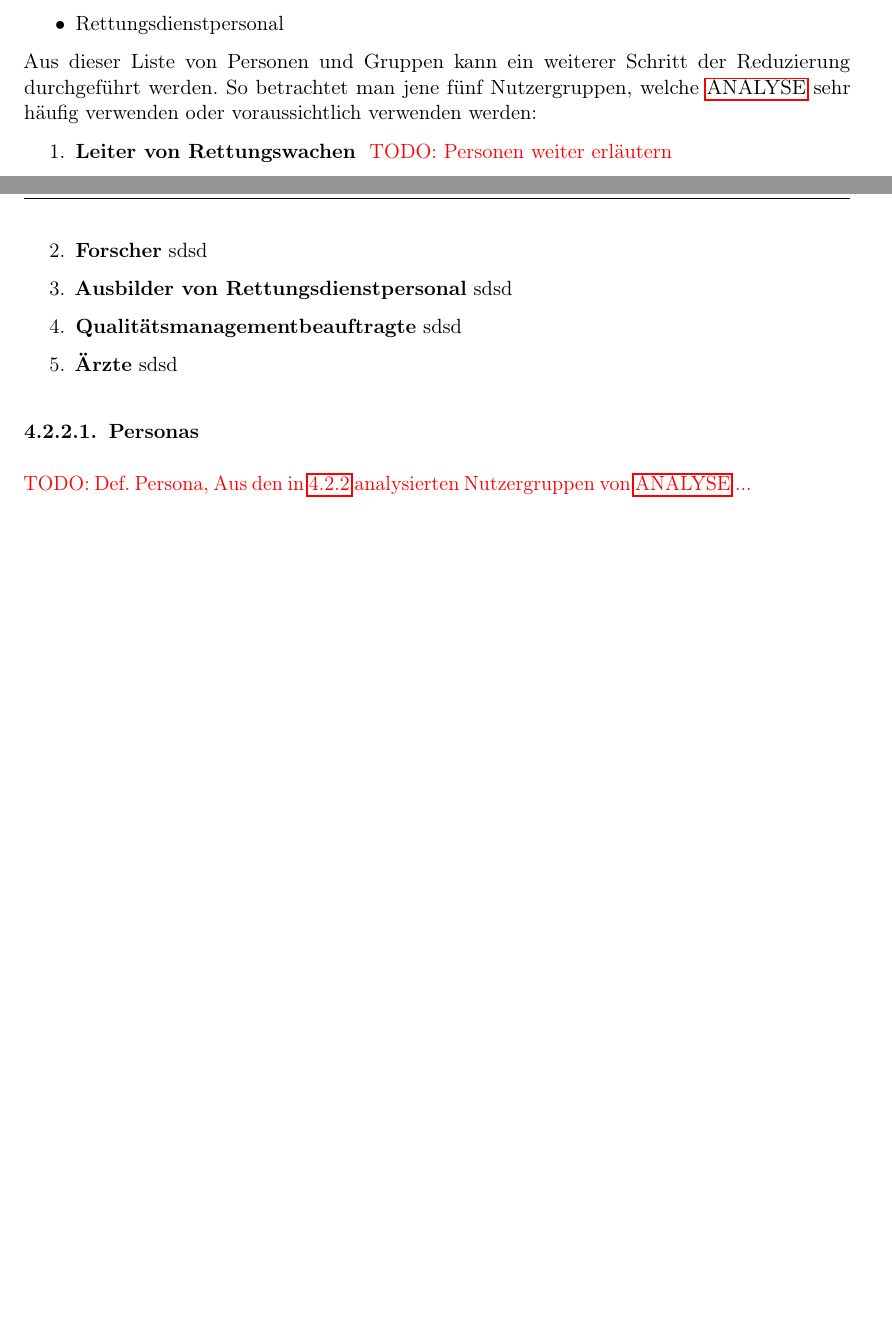
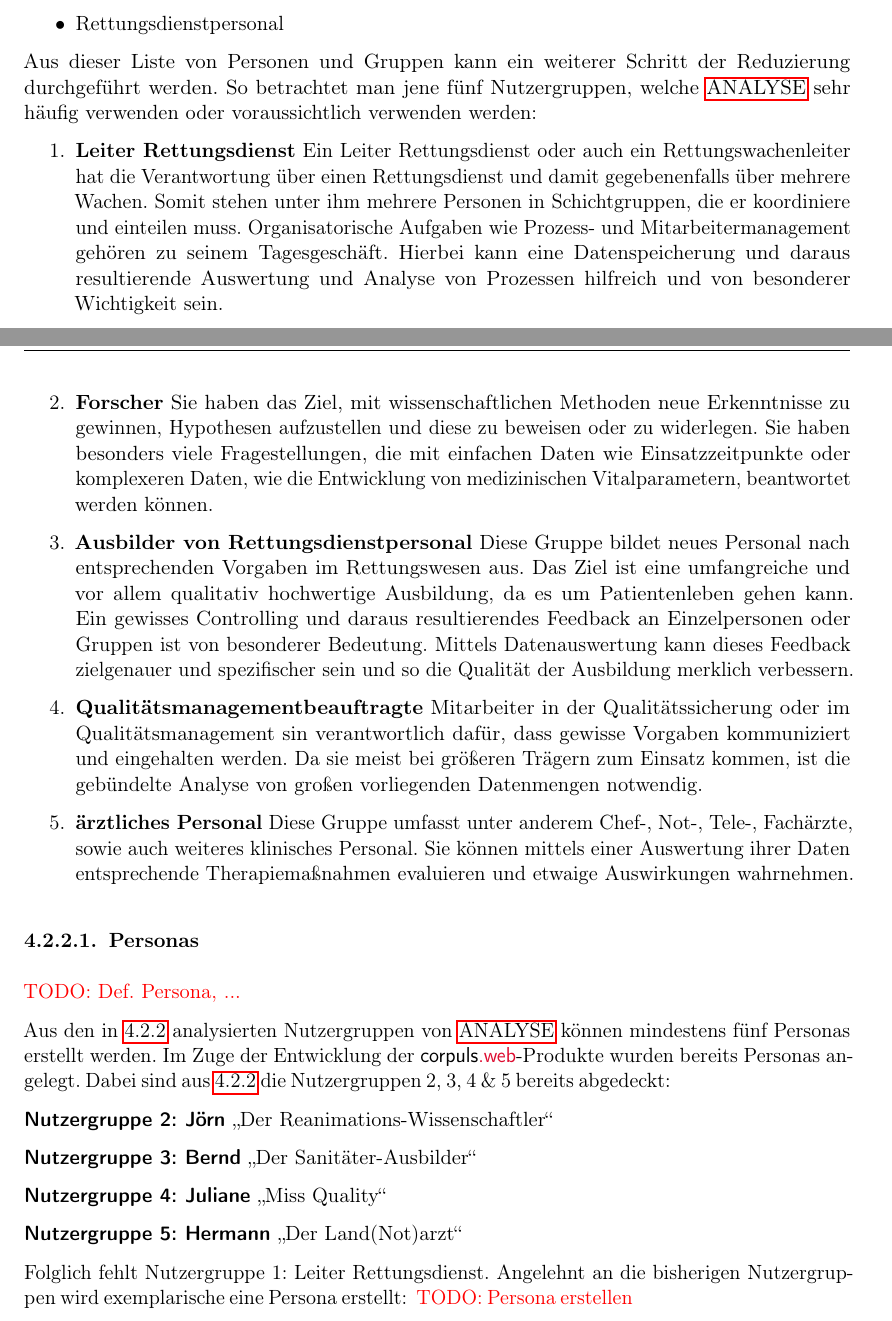
Before and after one commit to ItsJoshuaHirsch/Thesis, a LaTeX thesis (Thesis/Master.tex, which reads Thesis/4-anforderungsanalyse.tex): two parts of pages 16 and 17 of 44 before the commit and two parts of pages 17 and 18 of 46 after it, joined at a grey line, cut so that both start at the same text, the shorter picture padded with empty space. Compiled offline with pdfLaTeX.

Commit message:
Text 04 Nutzergruppen

```diff
--- a/Thesis/4-anforderungsanalyse.tex
+++ b/Thesis/4-anforderungsanalyse.tex
@@ -126,16 +142,43 @@ Wenn man nur die Requirements-Provider betrachtet, bleiben folgende relevante Nu
 Aus dieser Liste von Personen und Gruppen kann ein weiterer Schritt der Reduzierung durchgeführt werden.
 So betrachtet man jene fünf Nutzergruppen, welche \gls{ANALYSE} sehr häufig verwenden oder voraussichtlich verwenden werden:
 \begin{enumerate}
-\item \textbf{Leiter von Rettungswachen} \todotext{Personen weiter erläutern}
-\item \textbf{Forscher} sdsd
-\item \textbf{Ausbilder von Rettungsdienstpersonal} sdsd
-\item \textbf{Qualitätsmanagementbeauftragte} sdsd
-\item \textbf{Ärzte} sdsd
+\item \textbf{Leiter Rettungsdienst} Ein Leiter Rettungsdienst oder auch ein Rettungswachenleiter hat die Verantwortung über einen Rettungsdienst und damit gegebenenfalls über mehrere Wachen.
+Somit stehen unter ihm mehrere Personen in Schichtgruppen, die er koordiniere und einteilen muss.
+Organisatorische Aufgaben wie Prozess- und Mitarbeitermanagement gehören zu seinem Tagesgeschäft.
+Hierbei kann eine Datenspeicherung und daraus resultierende Auswertung und Analyse von Prozessen hilfreich und von besonderer Wichtigkeit sein.
+\item \textbf{Forscher} Sie haben das Ziel, mit wissenschaftlichen Methoden neue Erkenntnisse zu gewinnen, Hypothesen aufzustellen und diese zu beweisen oder zu widerlegen.
+Sie haben besonders viele Fragestellungen, die mit einfachen Daten wie Einsatzzeitpunkte oder komplexeren Daten, wie  die Entwicklung von medizinischen Vitalparametern, beantwortet werden können.
+\item \textbf{Ausbilder von Rettungsdienstpersonal} Diese Gruppe bildet neues Personal nach entsprechenden Vorgaben im Rettungswesen aus.
+Das Ziel ist eine umfangreiche und vor allem qualitativ hochwertige Ausbildung, da es um Patientenleben gehen kann.
+Ein gewisses Controlling und daraus resultierendes Feedback an Einzelpersonen oder Gruppen ist von besonderer Bedeutung.
+Mittels Datenauswertung kann dieses Feedback zielgenauer und spezifischer sein und so die Qualität der Ausbildung merklich verbessern.
+\item \textbf{Qualitätsmanagementbeauftragte} Mitarbeiter in der Qualitätssicherung oder im Qualitätsmanagement sin verantwortlich dafür, dass gewisse Vorgaben kommuniziert und eingehalten werden.
+Da sie meist bei größeren Trägern zum Einsatz kommen, ist die gebündelte Analyse von großen vorliegenden Datenmengen notwendig.
+\item \textbf{ärztliches Personal} Diese Gruppe umfasst unter anderem Chef-, Not-, Tele-, Fachärzte, sowie auch weiteres klinisches Personal.
+Sie können mittels einer Auswertung ihrer Daten entsprechende Therapiemaßnahmen evaluieren und etwaige Auswirkungen wahrnehmen.
 \end{enumerate}
 
 
 \subsubsection{Personas}
-\todotext{Def. Persona, Aus den in \ref{sub:NutzergruppenAnalyse} analysierten Nutzergruppen von \gls{ANALYSE} ...}
+\todotext{Def. Persona,  ...}
+
+Aus den in \ref{sub:NutzergruppenAnalyse} analysierten Nutzergruppen von \gls{ANALYSE} können mindestens fünf Personas erstellt werden.
+Im Zuge der Entwicklung der \textsf{corpuls\color{corpulsred}{.web}}-Produkte wurden bereits Personas angelegt.
+Dabei sind aus \ref{sub:NutzergruppenAnalyse} die Nutzergruppen 2, 3, 4 \& 5 bereits abgedeckt:
+\begin{description}
+\item[Nutzergruppe 2: Jörn]
+	\glqq Der Reanimations-Wissenschaftler\grqq
+\item[Nutzergruppe 3: Bernd]
+	\glqq Der Sanitäter-Ausbilder\grqq
+\item[Nutzergruppe 4: Juliane]
+	\glqq Miss Quality\grqq
+\item[Nutzergruppe 5: Hermann]
+	\glqq Der Land(Not)arzt\grqq
+\end{description}
+
+Folglich fehlt Nutzergruppe 1: Leiter Rettungsdienst.
+Angelehnt an die bisherigen Nutzergruppen wird exemplarische eine Persona erstellt:
+\todotext{Persona erstellen}
 %\section{Aufgabenanalyse} ?
 
 \section{Iterative Erhebung der zu beantwortenden Fragestellungen}
```
Also changed, not shown: Thesis/Master.pdf, Thesis/img/missionlist.PNG (added), Thesis/4-anforderungsanalyse.tex (26 more changed lines).
